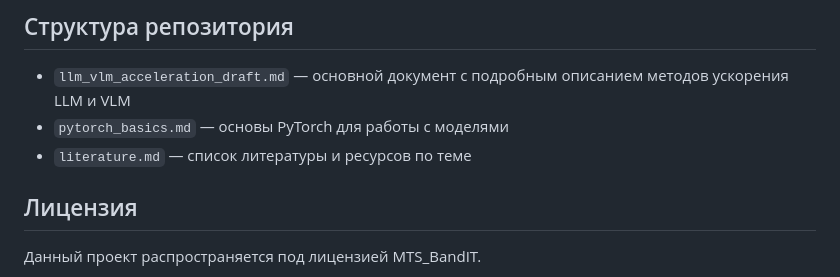
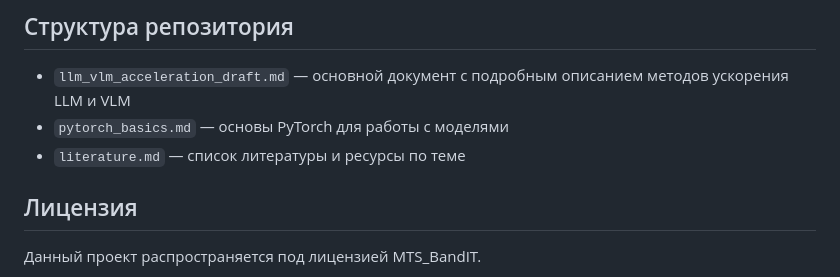
Before and after one commit to zabojeb/mts-fast-llms, a Markdown page: README.md, the part around one of its changes. GitHub-like rendering.

Commit message:
docs: improve README
Generated by qwen3.6-35b-a3b via local API.

```diff
--- a/README.md
+++ b/README.md
@@ -93,7 +95,7 @@
 
 - `llm_vlm_acceleration_draft.md` — основной документ с подробным описанием методов ускорения LLM и VLM
 - `pytorch_basics.md` — основы PyTorch для работы с моделями
-- `literature.md` — список литературы и ресурсов по теме
+- `literature.md` — список литературы и ресурсы по теме
 
 ## Лицензия
 
```
Also changed, not shown: other parts of README.md (+4 -2 lines).
